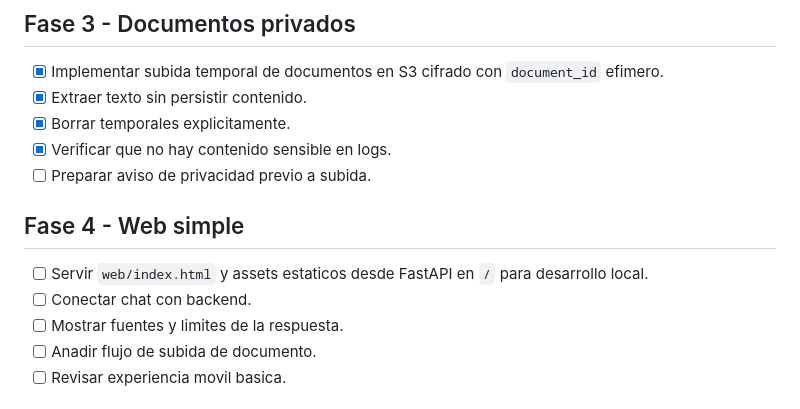
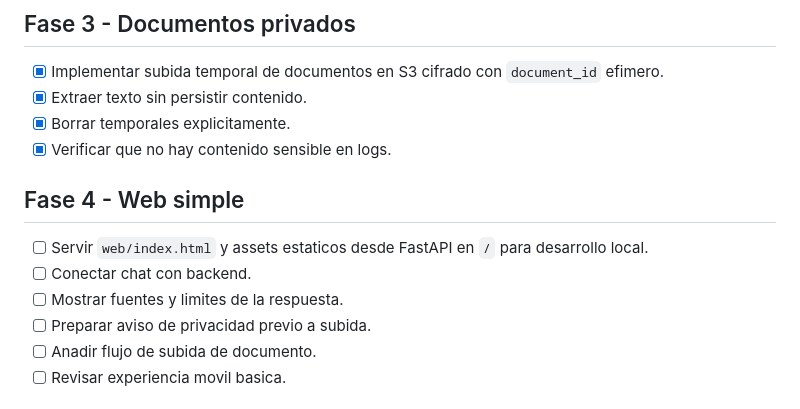
Before and after one commit to GuillemSR/brujula-laboral, a Markdown page: TASKS.md, the part around the change. Rendered like a GitHub page.

Commit message:
Reordena tareas de web y privacidad

```diff
--- a/TASKS.md
+++ b/TASKS.md
@@ -39,13 +39,13 @@
 - [x] Extraer texto sin persistir contenido.
 - [x] Borrar temporales explicitamente.
 - [x] Verificar que no hay contenido sensible en logs.
-- [ ] Preparar aviso de privacidad previo a subida.
 
 ## Fase 4 - Web simple
 
 - [ ] Servir `web/index.html` y assets estaticos desde FastAPI en `/` para desarrollo local.
 - [ ] Conectar chat con backend.
 - [ ] Mostrar fuentes y limites de la respuesta.
+- [ ] Preparar aviso de privacidad previo a subida.
 - [ ] Anadir flujo de subida de documento.
 - [ ] Revisar experiencia movil basica.
 
```
